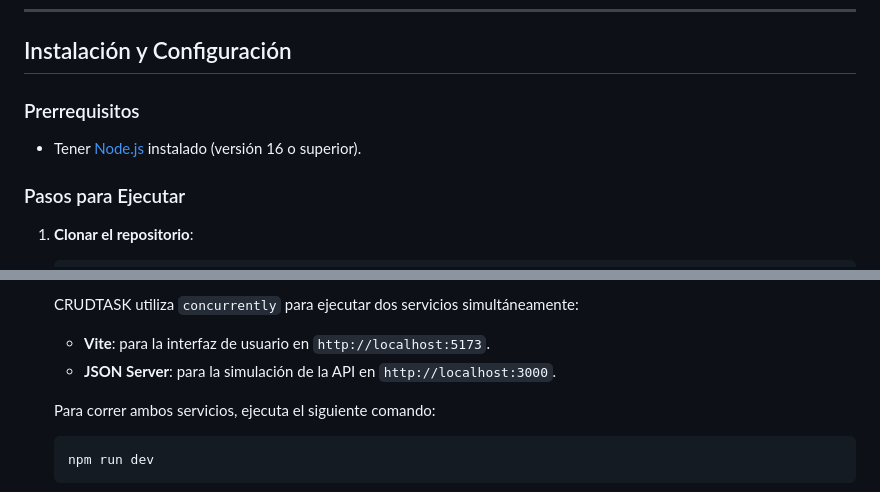
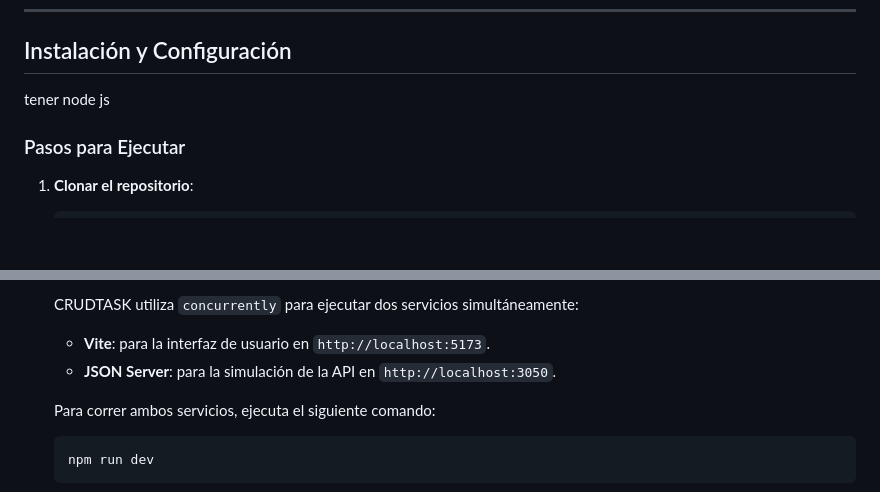
Before and after one commit to CamiloMitnickGutierrez/examenJs, a Markdown page: README.md, 2 parts joined by grey strips. Drawn GitHub-style; blank space fills up the shorter version.

```diff
--- a/README.md
+++ b/README.md
@@ -55,10 +55,7 @@ examenJs/
 
 ## Instalación y Configuración
 
-### Prerrequisitos
-
-- Tener [Node.js](https://nodejs.org/) instalado (versión 16 o superior).
-
+tener node js
 ### Pasos para Ejecutar
 
 1. **Clonar el repositorio**:
@@ -78,7 +75,7 @@ examenJs/
 
    CRUDTASK utiliza `concurrently` para ejecutar dos servicios simultáneamente:
    - **Vite**: para la interfaz de usuario en `http://localhost:5173`.
-   - **JSON Server**: para la simulación de la API en `http://localhost:3000`.
+   - **JSON Server**: para la simulación de la API en `http://localhost:3050`.
 
    Para correr ambos servicios, ejecuta el siguiente comando:
 
```
Also changed, not shown: other parts of README.md (+9 -10 lines).
